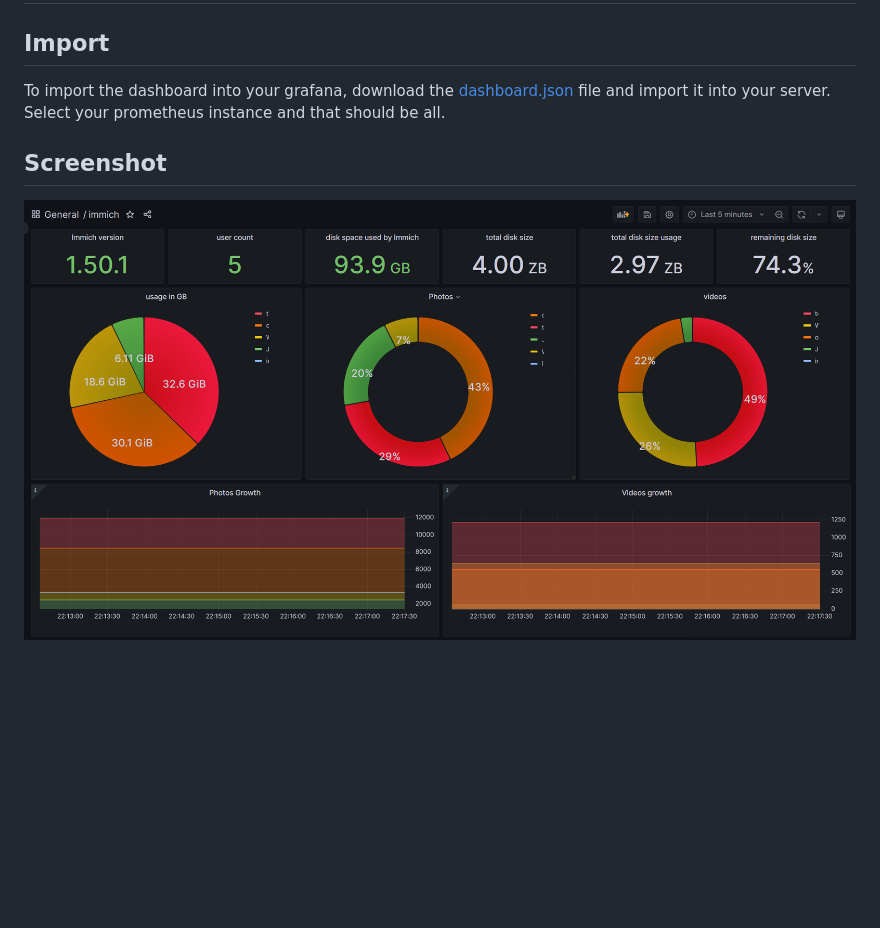
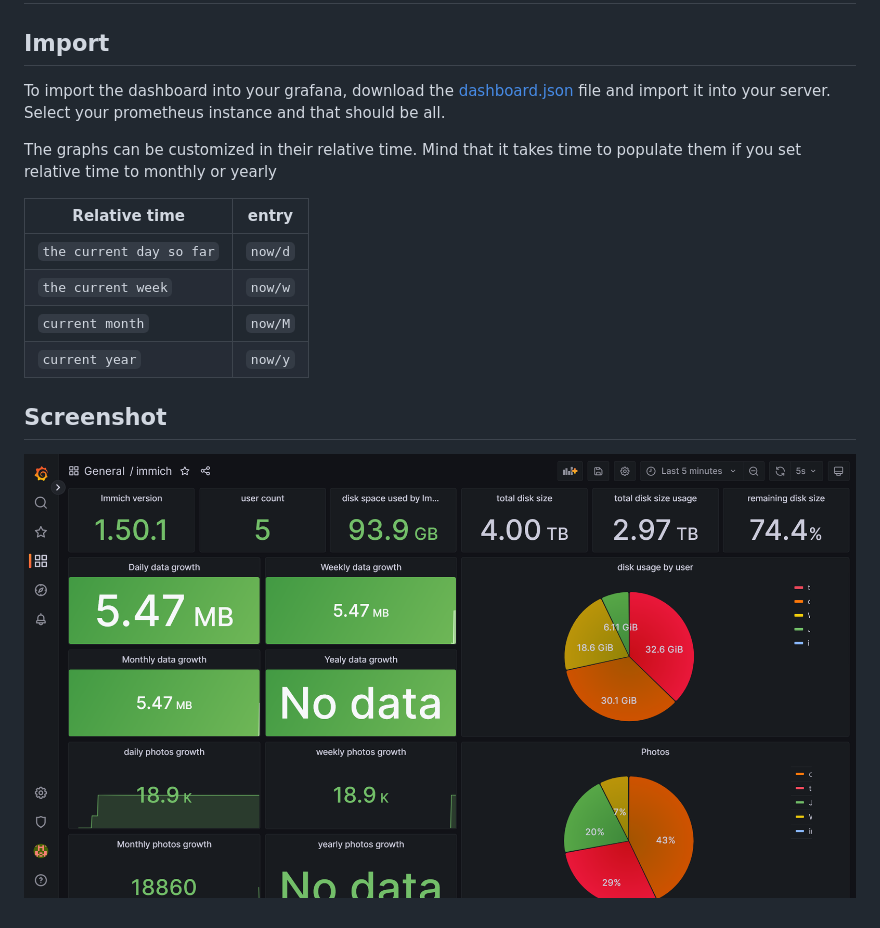
Before and after one commit to esanchezm/prometheus-qbittorrent-exporter, a Markdown page: grafana/README.md, the part around the change. Rendered like a GitHub page; pictures changed too: grafana/screenshot.png; blank space fills up the shorter version.

```diff
--- a/grafana/README.md
+++ b/grafana/README.md
@@ -2,7 +2,20 @@
 
 ## Import
 
-To import the dashboard into your grafana, download the [dashboard.json](https://raw.githubusercontent.com/esanchezm/prometheus-qbittorrent-exporter/master/grafana/dashboard.json) file and import it into your server. Select your prometheus instance and that should be all.
+To import the dashboard into your grafana, download the [dashboard.json](https://raw.githubusercontent.com/friendlyFriend/immich-qbittorrent-exporter/master/grafana/dashboard.json) file and import it into your server. Select your prometheus instance and that should be all.
+
+The graphs can be customized in their relative time. Mind that it takes time to populate them if you set relative time to monthly or yearly
+
+
+| Relative time            | entry    |
+|--------------------------|----------|
+| `the current day so far` | `now/d`  |
+| `the current week`       | `now/w`  |
+| `current month`          | `now/M`  |
+| `current year`           | `now/y`  |
+
+
+
 
 ## Screenshot
 
```
Also changed, not shown: README.md (+32 -25 lines), 3 other files.
